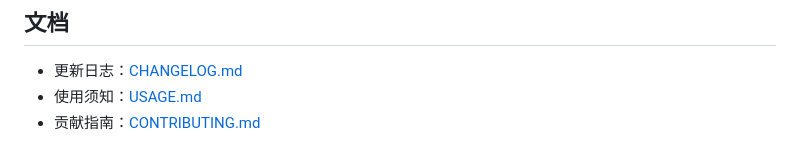
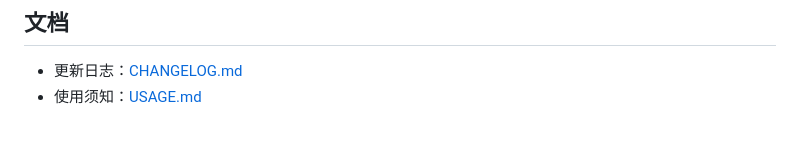
Before and after one commit to XingfenD/novel2arg, a Markdown page: docs/README.md, the part around the change. Drawn GitHub-style.

Commit message:
Correct the README map-removal changelog entry, drop the dangling CONTRIBUTING link

```diff
--- a/docs/README.md
+++ b/docs/README.md
@@ -57,4 +57,3 @@ Node.js 20+ 用于运行检查器工具。生成的游戏本身是纯静态 HTML
 
 - 更新日志：[CHANGELOG.md](CHANGELOG.md)
 - 使用须知：[USAGE.md](USAGE.md)
-- 贡献指南：[CONTRIBUTING.md](CONTRIBUTING.md)
```
Also changed, not shown: docs/CHANGELOG.md (+5 -2 lines).
